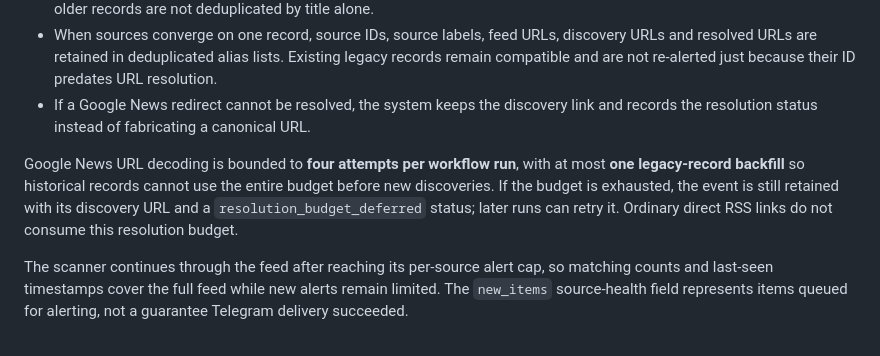
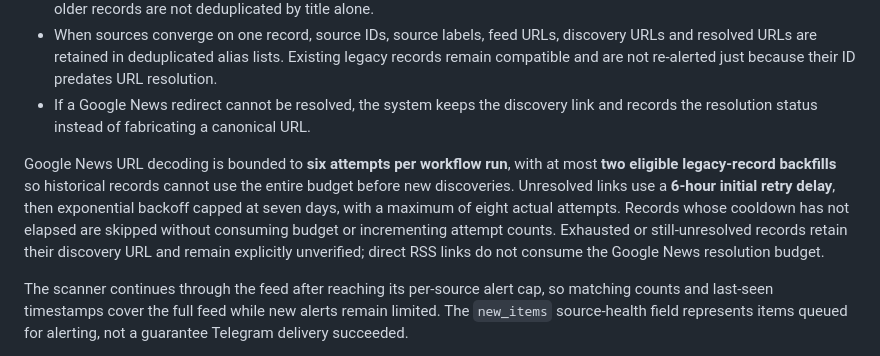
Before and after one commit to YTxFSGAMERz/event-intelligence-agent, a Markdown page: README.md, the part around the change. Drawn GitHub-style.

Commit message:
docs: explain backoff for unresolved source links

```diff
--- a/README.md
+++ b/README.md
@@ -33,7 +33,7 @@ The agent enforces a **15-minute minimum polling interval per feed**, including
 - When sources converge on one record, source IDs, source labels, feed URLs, discovery URLs and resolved URLs are retained in deduplicated alias lists. Existing legacy records remain compatible and are not re-alerted just because their ID predates URL resolution.
 - If a Google News redirect cannot be resolved, the system keeps the discovery link and records the resolution status instead of fabricating a canonical URL.
 
-Google News URL decoding is bounded to **four attempts per workflow run**, with at most **one legacy-record backfill** so historical records cannot use the entire budget before new discoveries. If the budget is exhausted, the event is still retained with its discovery URL and a `resolution_budget_deferred` status; later runs can retry it. Ordinary direct RSS links do not consume this resolution budget.
+Google News URL decoding is bounded to **six attempts per workflow run**, with at most **two eligible legacy-record backfills** so historical records cannot use the entire budget before new discoveries. Unresolved links use a **6-hour initial retry delay**, then exponential backoff capped at seven days, with a maximum of eight actual attempts. Records whose cooldown has not elapsed are skipped without consuming budget or incrementing attempt counts. Exhausted or still-unresolved records retain their discovery URL and remain explicitly unverified; direct RSS links do not consume the Google News resolution budget.
 
 The scanner continues through the feed after reaching its per-source alert cap, so matching counts and last-seen timestamps cover the full feed while new alerts remain limited. The `new_items` source-health field represents items queued for alerting, not a guarantee Telegram delivery succeeded.
 
```
